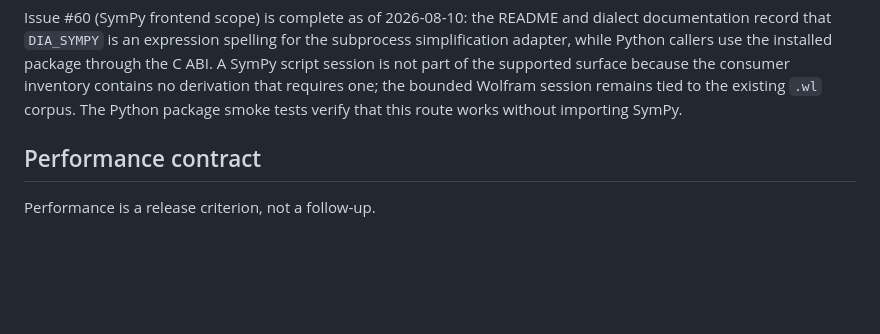
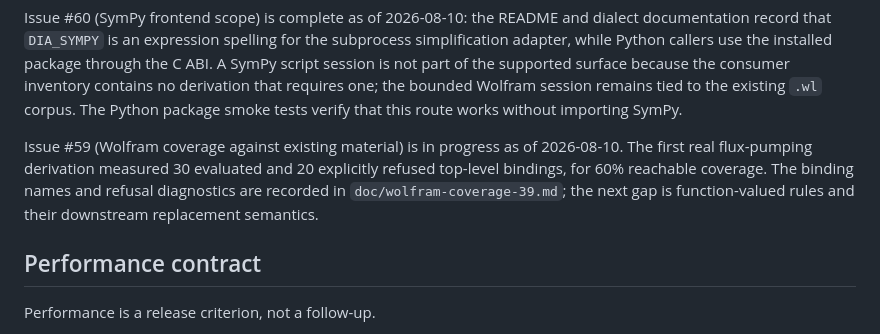
Before and after one commit to lazy-fortran/fortsym, a Markdown page: ROADMAP.md, the part around the change. Drawn GitHub-style; blank space fills up the shorter version.

Commit message:
Record #59 Wolfram derivation coverage

```diff
--- a/ROADMAP.md
+++ b/ROADMAP.md
@@ -109,6 +109,13 @@ surface because the consumer inventory contains no derivation that requires
 one; the bounded Wolfram session remains tied to the existing `.wl` corpus.
 The Python package smoke tests verify that this route works without importing
 SymPy.
+
+Issue #59 (Wolfram coverage against existing material) is in progress as of
+2026-08-10. The first real flux-pumping derivation measured 30 evaluated and
+20 explicitly refused top-level bindings, for 60% reachable coverage. The
+binding names and refusal diagnostics are recorded in
+`doc/wolfram-coverage-39.md`; the next gap is function-valued rules and their
+downstream replacement semantics.
 
 ## Performance contract
 
```
Also changed, not shown: doc/wolfram-coverage-39.md (added, +41 -0 lines).
